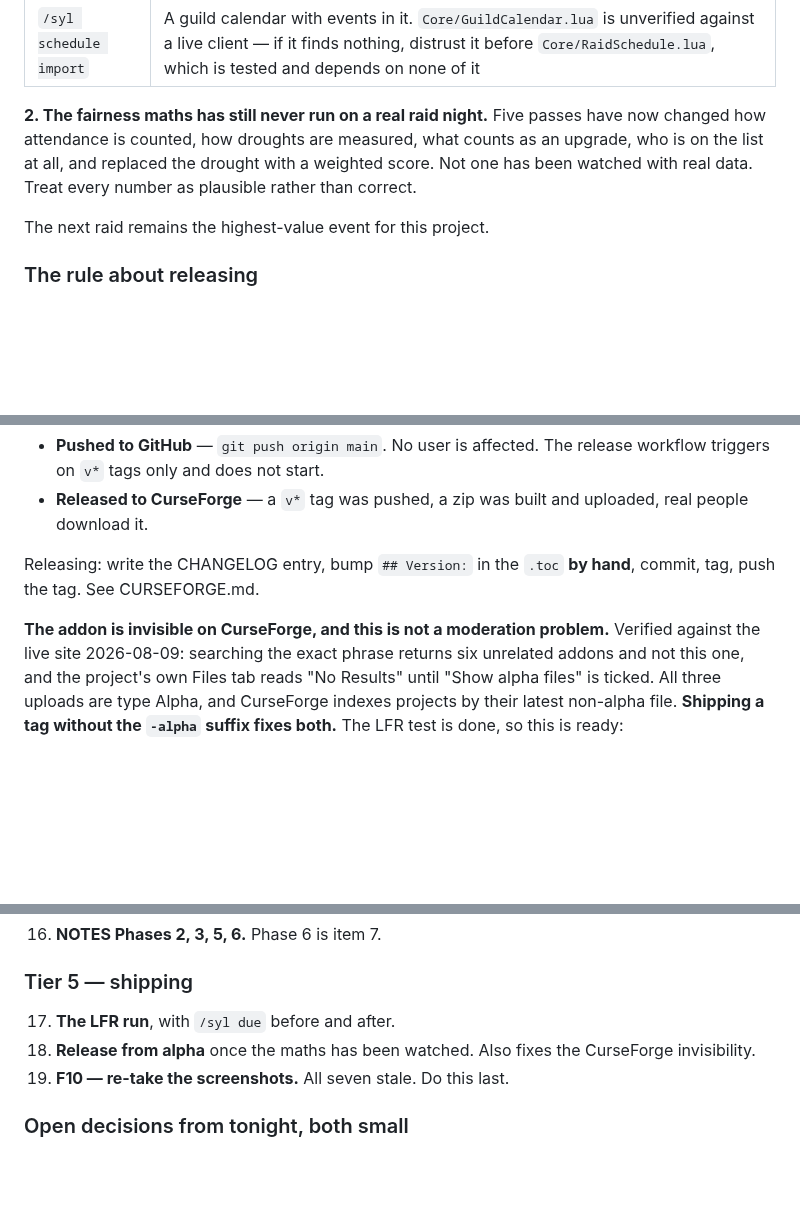
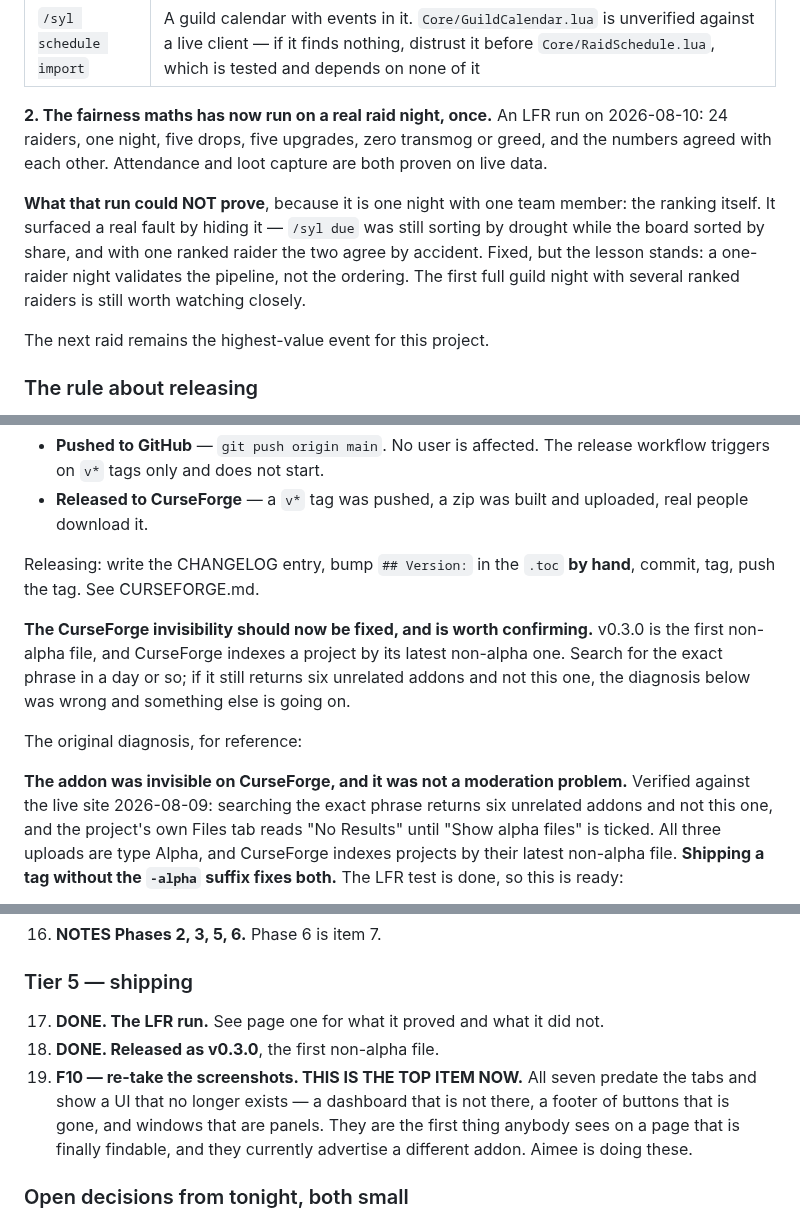
Before and after one commit to princess-crapbag/Show-Us-Your-Loot, a Markdown page: HANDOFF.md, 3 parts joined by grey strips. Rendered like a GitHub page; blank space fills up the shorter version.

Commit message:
Record the release, and what one LFR night did and did not prove
Page one said the fairness maths had never run on a real raid night. It has:
24 raiders, one night, five drops, five upgrades, and the numbers agreed.

It is worth being precise about the limit, because the run surfaced a real
fault by HIDING it. /syl due was still sorting by drought while the board
sorted by share, and with one ranked raider those two agree by accident. A
one-raider night validates the pipeline, not the ordering.

v0.3.0 is live and non-alpha, so the CurseForge invisibility should be fixed —
left as something to confirm in a day rather than assumed, because if search
still misses it the diagnosis was wrong.

The screenshots are the top open item now rather than the last one. They
predate the tabs entirely and are the first thing anyone sees on a page that is
finally findable.

Co-Authored-By: Claude Opus 5 <noreply@anthropic.com>

```diff
--- a/HANDOFF.md
+++ b/HANDOFF.md
@@ -51,11 +52,17 @@ as license to skip looking at the next one.
 | Sync roll lists | **A second client**, same as above. `/syl sync backfill` on one and the roll lists should appear on the other |
 | `/syl schedule import` | A guild calendar with events in it. `Core/GuildCalendar.lua` is unverified against a live client — if it finds nothing, distrust it before `Core/RaidSchedule.lua`, which is tested and depends on none of it |
 
-**2. The fairness maths has still never run on a real raid night.** Five passes
-have now changed how attendance is counted, how droughts are measured, what
-counts as an upgrade, who is on the list at all, and replaced the drought with
-a weighted score. Not one has been watched with real data. Treat every number
-as plausible rather than correct.
+**2. The fairness maths has now run on a real raid night, once.** An LFR run on
+2026-08-10: 24 raiders, one night, five drops, five upgrades, zero transmog or
+greed, and the numbers agreed with each other. Attendance and loot capture are
+both proven on live data.
+
+**What that run could NOT prove**, because it is one night with one team
+member: the ranking itself. It surfaced a real fault by hiding it — `/syl due`
+was still sorting by drought while the board sorted by share, and with one
+ranked raider the two agree by accident. Fixed, but the lesson stands: a
+one-raider night validates the pipeline, not the ordering. The first full guild
+night with several ranked raiders is still worth watching closely.
 
 The next raid remains the highest-value event for this project.
 
@@ -72,7 +79,15 @@ identically in a terminal.
 Releasing: write the CHANGELOG entry, bump `## Version:` in the `.toc` **by
 hand**, commit, tag, push the tag. See CURSEFORGE.md.
 
-**The addon is invisible on CurseForge, and this is not a moderation problem.**
+**The CurseForge invisibility should now be fixed, and is worth confirming.**
+v0.3.0 is the first non-alpha file, and CurseForge indexes a project by its
+latest non-alpha one. Search for the exact phrase in a day or so; if it still
+returns six unrelated addons and not this one, the diagnosis below was wrong
+and something else is going on.
+
+The original diagnosis, for reference:
+
+**The addon was invisible on CurseForge, and it was not a moderation problem.**
 Verified against the live site 2026-08-09: searching the exact phrase returns
 six unrelated addons and not this one, and the project's own Files tab reads
 "No Results" until "Show alpha files" is ticked. All three uploads are type
@@ -367,10 +382,13 @@ first `SendChatMessage` in the addon.
 
 ### Tier 5 — shipping
 
-17. **The LFR run**, with `/syl due` before and after.
-18. **Release from alpha** once the maths has been watched. Also fixes the
-    CurseForge invisibility.
-19. **F10 — re-take the screenshots.** All seven stale. Do this last.
+17. **DONE. The LFR run.** See page one for what it proved and what it did not.
+18. **DONE. Released as v0.3.0**, the first non-alpha file.
+19. **F10 — re-take the screenshots. THIS IS THE TOP ITEM NOW.** All seven
+    predate the tabs and show a UI that no longer exists — a dashboard that is
+    not there, a footer of buttons that is gone, and windows that are panels.
+    They are the first thing anybody sees on a page that is finally findable,
+    and they currently advertise a different addon. Aimee is doing these.
 
 ### Open decisions from tonight, both small
 
```
Also changed, not shown: other parts of HANDOFF.md (+3 -2 lines).
